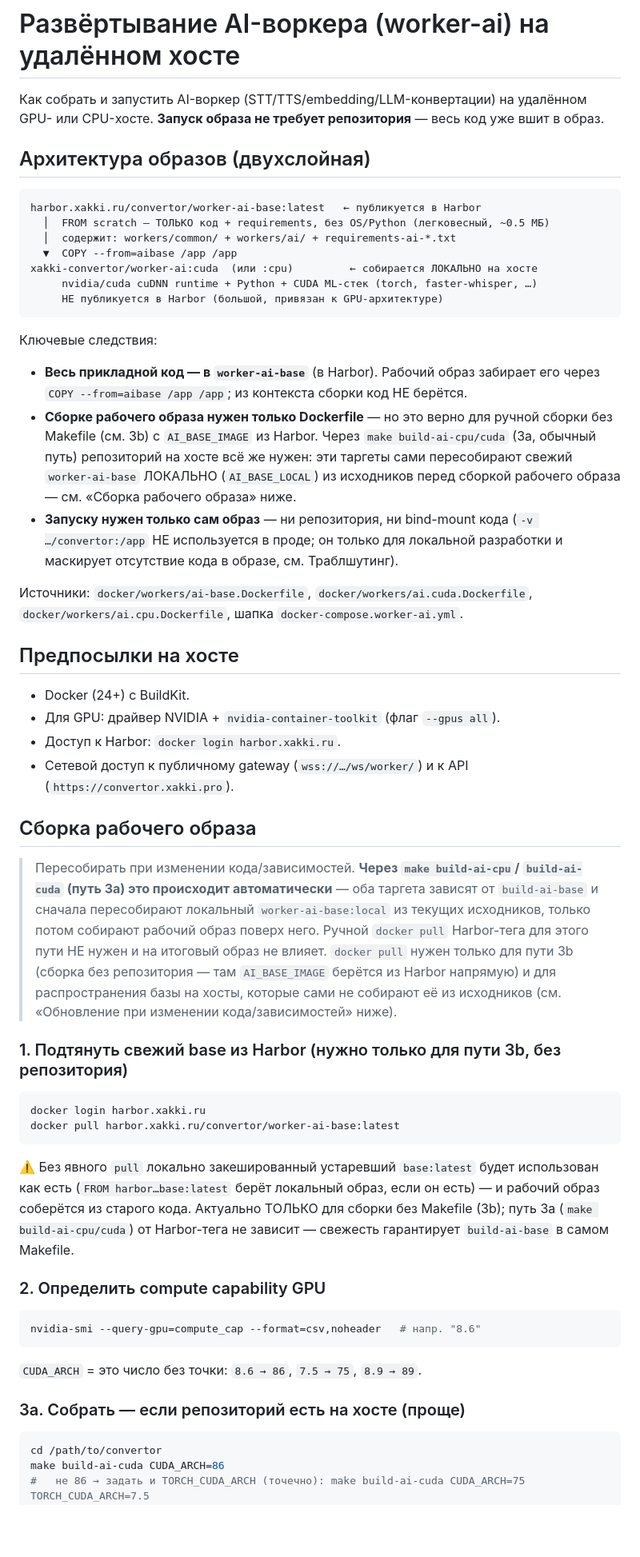
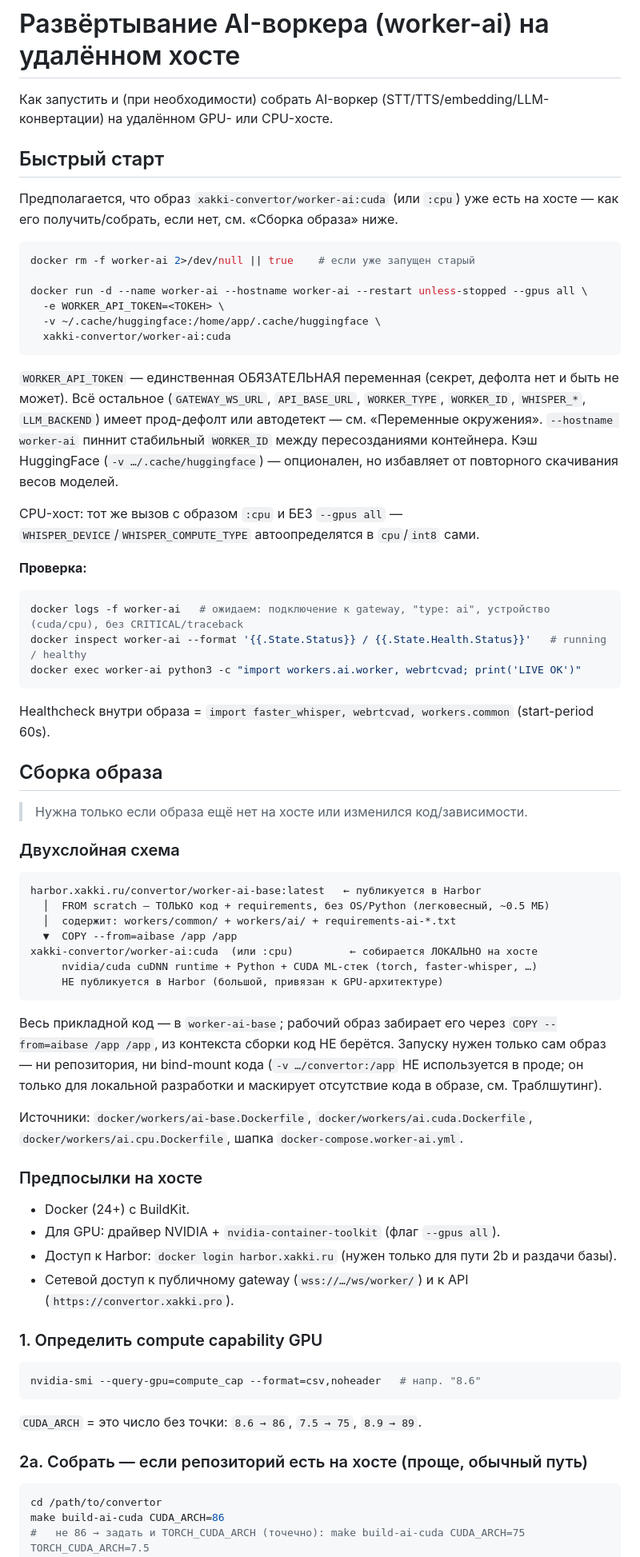
Before and after one commit to Xakki/convertor, a Markdown page: docs/worker-ai-deploy.md, the part around one of its changes. Shown at 80% size. Rendered like a GitHub page; blank space fills up the shorter version.

````diff
--- a/docs/worker-ai-deploy.md
+++ b/docs/worker-ai-deploy.md
@@ -1,10 +1,45 @@
 # Развёртывание AI-воркера (worker-ai) на удалённом хосте
 
-Как собрать и запустить AI-воркер (STT/TTS/embedding/LLM-конвертации) на удалённом
-GPU- или CPU-хосте. **Запуск образа не требует репозитория** — весь код уже вшит в
-образ.
+Как запустить и (при необходимости) собрать AI-воркер (STT/TTS/embedding/LLM-конвертации) на удалённом GPU- или CPU-хосте.
 
-## Архитектура образов (двухслойная)
+## Быстрый старт
+
+Предполагается, что образ `xakki-convertor/worker-ai:cuda` (или `:cpu`) уже есть на
+хосте — как его получить/собрать, если нет, см. «Сборка образа» ниже.
+
+```bash
+docker rm -f worker-ai 2>/dev/null || true    # если уже запущен старый
+
+docker run -d --name worker-ai --hostname worker-ai --restart unless-stopped --gpus all \
+  -e WORKER_API_TOKEN=<ТОКЕН> \
+  -v ~/.cache/huggingface:/home/app/.cache/huggingface \
+  xakki-convertor/worker-ai:cuda
+```
+
+`WORKER_API_TOKEN` — единственная ОБЯЗАТЕЛЬНАЯ переменная (секрет, дефолта нет и быть не
+может). Всё остальное (`GATEWAY_WS_URL`, `API_BASE_URL`, `WORKER_TYPE`, `WORKER_ID`,
+`WHISPER_*`, `LLM_BACKEND`) имеет прод-дефолт или автодетект — см. «Переменные окружения».
+`--hostname worker-ai` пиннит стабильный `WORKER_ID` между пересозданиями контейнера.
+Кэш HuggingFace (`-v …/.cache/huggingface`) — опционален, но избавляет от повторного
+скачивания весов моделей.
+
+CPU-хост: тот же вызов с образом `:cpu` и БЕЗ `--gpus all` —
+`WHISPER_DEVICE`/`WHISPER_COMPUTE_TYPE` автоопределятся в `cpu`/`int8` сами.
+
+**Проверка:**
+
+```bash
+docker logs -f worker-ai   # ожидаем: подключение к gateway, "type: ai", устройство (cuda/cpu), без CRITICAL/traceback
+docker inspect worker-ai --format '{{.State.Status}} / {{.State.Health.Status}}'   # running / healthy
+docker exec worker-ai python3 -c "import workers.ai.worker, webrtcvad; print('LIVE OK')"
+```
+Healthcheck внутри образа = `import faster_whisper, webrtcvad, workers.common` (start-period 60s).
+
+## Сборка образа
+
+> Нужна только если образа ещё нет на хосте или изменился код/зависимости.
+
+### Двухслойная схема
 
 ```
 harbor.xakki.ru/convertor/worker-ai-base:latest   ← публикуется в Harbor
@@ -16,62 +51,31 @@ xakki-convertor/worker-ai:cuda  (или :cpu)         ← собирается
      НЕ публикуется в Harbor (большой, привязан к GPU-архитектуре)
 ```
 
-Ключевые следствия:
-
-- **Весь прикладной код — в `worker-ai-base`** (в Harbor). Рабочий образ забирает его
-  через `COPY --from=aibase /app /app`; из контекста сборки код НЕ берётся.
-- **Сборке рабочего образа нужен только Dockerfile** — но это верно для ручной сборки
-  без Makefile (см. 3b) с `AI_BASE_IMAGE` из Harbor. Через `make build-ai-cpu/cuda` (3a,
-  обычный путь) репозиторий на хосте всё же нужен: эти таргеты сами пересобирают свежий
-  `worker-ai-base` ЛОКАЛЬНО (`AI_BASE_LOCAL`) из исходников перед сборкой рабочего
-  образа — см. «Сборка рабочего образа» ниже.
-- **Запуску нужен только сам образ** — ни репозитория, ни bind-mount кода
-  (`-v …/convertor:/app` НЕ используется в проде; он только для локальной разработки и
-  маскирует отсутствие кода в образе, см. Траблшутинг).
+Весь прикладной код — в `worker-ai-base`; рабочий образ забирает его через
+`COPY --from=aibase /app /app`, из контекста сборки код НЕ берётся. Запуску нужен только
+сам образ — ни репозитория, ни bind-mount кода (`-v …/convertor:/app` НЕ используется в
+проде; он только для локальной разработки и маскирует отсутствие кода в образе, см.
+Траблшутинг).
 
 Источники: `docker/workers/ai-base.Dockerfile`, `docker/workers/ai.cuda.Dockerfile`,
 `docker/workers/ai.cpu.Dockerfile`, шапка `docker-compose.worker-ai.yml`.
 
-## Предпосылки на хосте
+### Предпосылки на хосте
 
 - Docker (24+) с BuildKit.
 - Для GPU: драйвер NVIDIA + `nvidia-container-toolkit` (флаг `--gpus all`).
-- Доступ к Harbor: `docker login harbor.xakki.ru`.
+- Доступ к Harbor: `docker login harbor.xakki.ru` (нужен только для пути 2b и раздачи базы).
 - Сетевой доступ к публичному gateway (`wss://…/ws/worker/`) и к API
   (`https://convertor.xakki.pro`).
 
-## Сборка рабочего образа
-
-> Пересобирать при изменении кода/зависимостей. **Через `make build-ai-cpu`/
-> `build-ai-cuda` (путь 3a) это происходит автоматически** — оба таргета зависят от
-> `build-ai-base` и сначала пересобирают локальный `worker-ai-base:local` из текущих
-> исходников, только потом собирают рабочий образ поверх него. Ручной `docker pull`
-> Harbor-тега для этого пути НЕ нужен и на итоговый образ не влияет. `docker pull` нужен
-> только для пути 3b (сборка без репозитория — там `AI_BASE_IMAGE` берётся из Harbor
-> напрямую) и для распространения базы на хосты, которые сами не собирают её из
-> исходников (см. «Обновление при изменении кода/зависимостей» ниже).
-
-### 1. Подтянуть свежий base из Harbor (нужно только для пути 3b, без репозитория)
-
-```bash
-docker login harbor.xakki.ru
-docker pull harbor.xakki.ru/convertor/worker-ai-base:latest
-```
-
-⚠️ Без явного `pull` локально закешированный устаревший `base:latest` будет использован
-как есть (`FROM harbor…base:latest` берёт локальный образ, если он есть) — и рабочий
-образ соберётся из старого кода. Актуально ТОЛЬКО для сборки без Makefile (3b); путь 3a
-(`make build-ai-cpu/cuda`) от Harbor-тега не зависит — свежесть гарантирует
-`build-ai-base` в самом Makefile.
-
-### 2. Определить compute capability GPU
+### 1. Определить compute capability GPU
 
 ```bash
 nvidia-smi --query-gpu=compute_cap --format=csv,noheader   # напр. "8.6"
 ```
 `CUDA_ARCH` = это число без точки: `8.6 → 86`, `7.5 → 75`, `8.9 → 89`.
 
-### 3a. Собрать — если репозиторий есть на хосте (проще)
+### 2a. Собрать — если репозиторий есть на хосте (проще, обычный путь)
 
 ```bash
 cd /path/to/convertor
````
Also changed, not shown: other parts of docs/worker-ai-deploy.md (+37 -76 lines), 1 other file.
